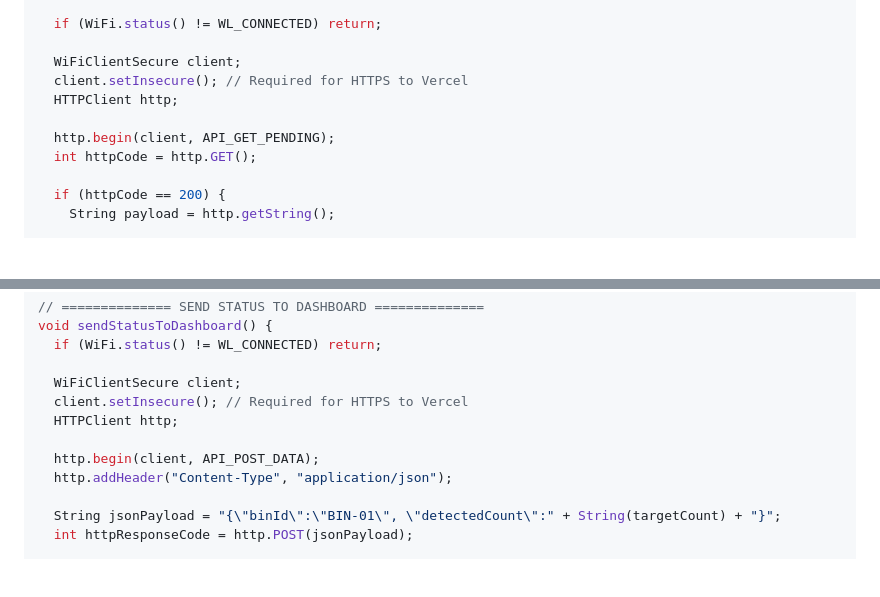
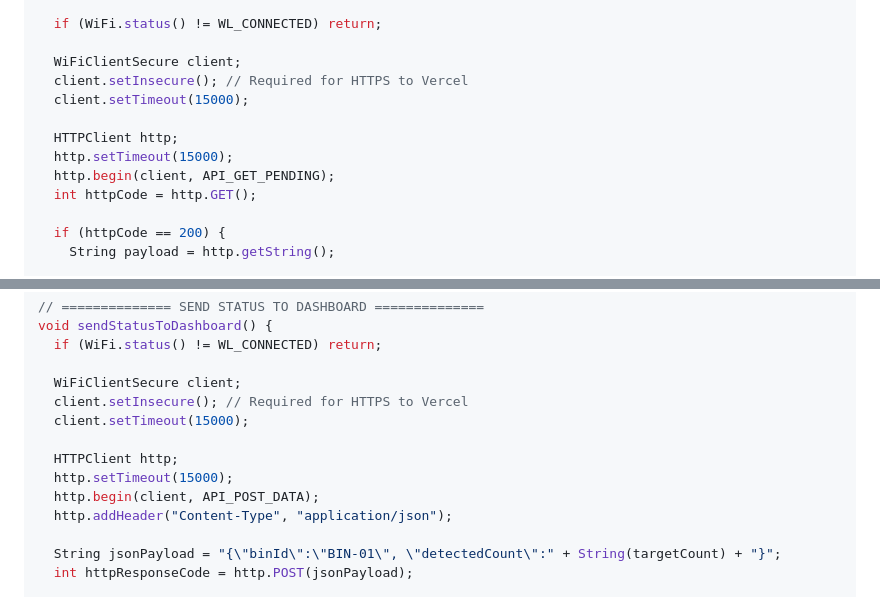
Before and after one commit to codewithlahari-source/EBIN_FINAL, a Markdown page: README.md, 2 parts joined by grey strips. Drawn GitHub-style; blank space fills up the shorter version.

Commit message:
fix: increase arduino http timeout to 15s

```diff
--- a/README.md
+++ b/README.md
@@ -256,8 +256,10 @@ void pollDashboardForTargets() {
 
   WiFiClientSecure client;
   client.setInsecure(); // Required for HTTPS to Vercel
+  client.setTimeout(15000);
+
   HTTPClient http;
-
+  http.setTimeout(15000);
   http.begin(client, API_GET_PENDING);
   int httpCode = http.GET();
 
@@ -352,8 +354,10 @@ void sendStatusToDashboard() {
 
   WiFiClientSecure client;
   client.setInsecure(); // Required for HTTPS to Vercel
+  client.setTimeout(15000);
+
   HTTPClient http;
-
+  http.setTimeout(15000);
   http.begin(client, API_POST_DATA);
   http.addHeader("Content-Type", "application/json");
 
```
